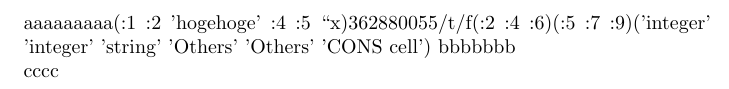
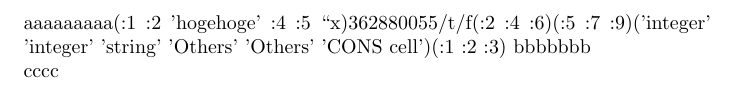
Before and after one commit to hak7a3/lisp-on-tex, a LaTeX document (utiltest.tex): part of the page, cut so that both start at the same text. Compiled offline with pdfLaTeX.

Commit message:
test done

```diff
--- a/utiltest.tex
+++ b/utiltest.tex
@@ -21,6 +21,8 @@ aaaaaaaaa%
 	(\lispif (\pairQ \x) 'CONS cell'
 	'Others')))))
 (\print (\map \typeswitch (\list :2 :3 'hoge'  /t () (\list :1 :2) )))
+(\define \f (\lambda \x \x))
+(\print (\f :1 :2 :3))
 }
 bbbbbbb\\
 cccc
```
